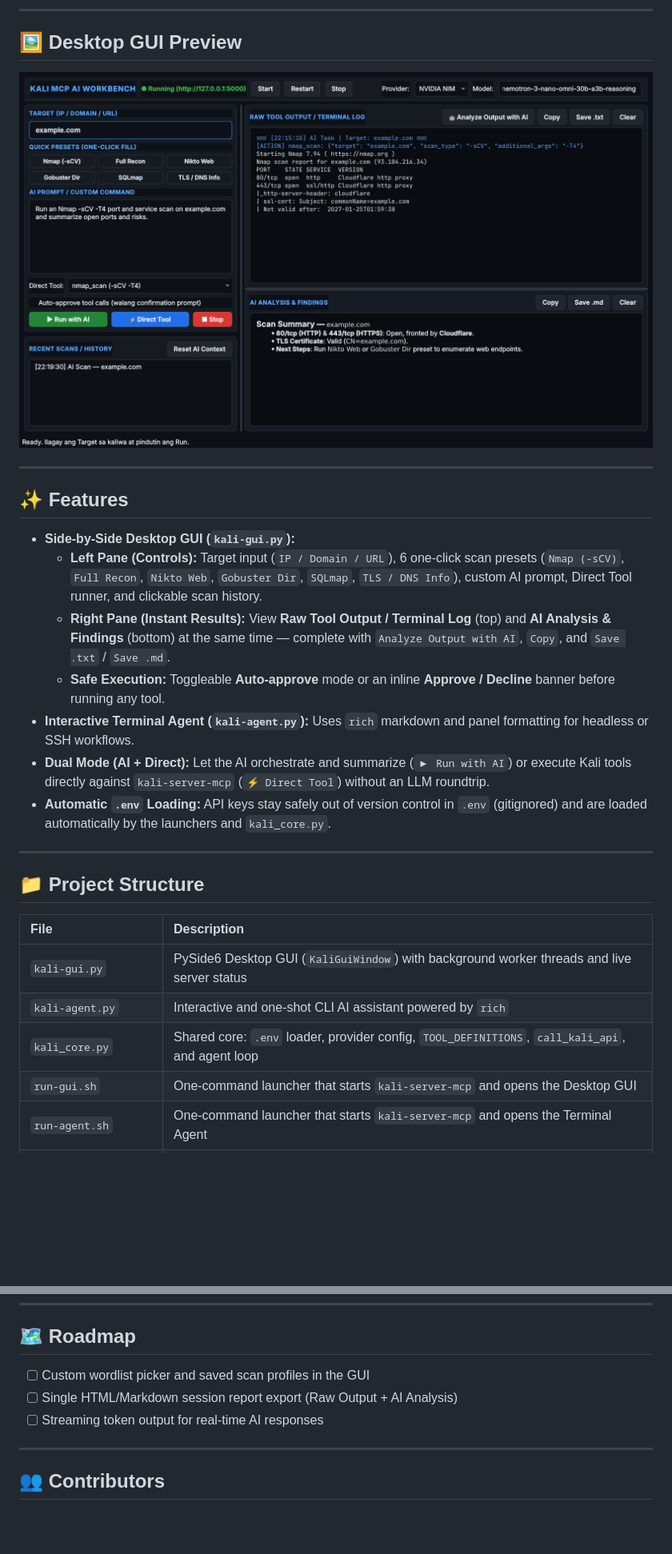
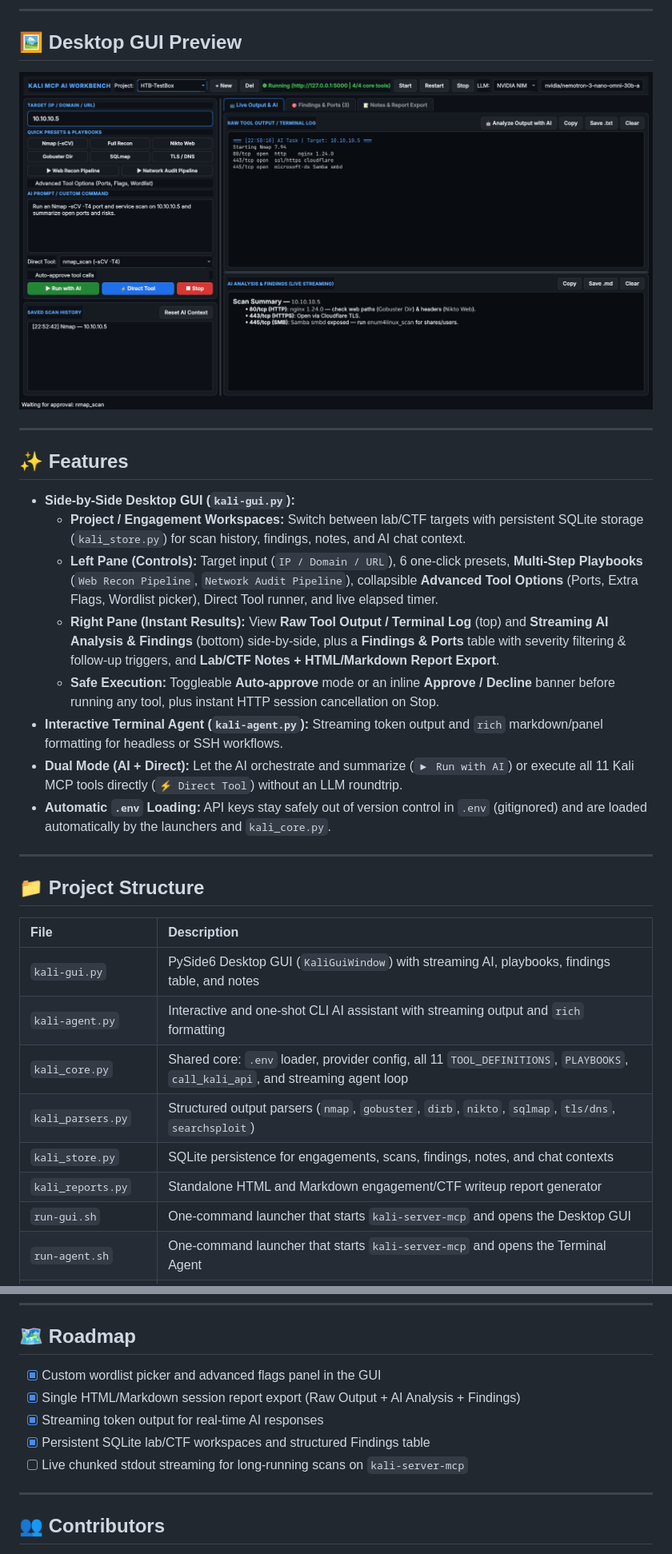
Before and after one commit to willygailo/kali-mcp, a Markdown page: README.md, 2 parts joined by grey strips. Shown at 80% size. Rendered like a GitHub page; pictures changed too: assets/gui-preview.png; blank space fills up the shorter version.

Commit message:
feat: add advanced GUI workspace, streaming support, and automated report generation

```diff
--- a/README.md
+++ b/README.md
@@ -28,11 +40,12 @@
 ## ✨ Features
 
 - **Side-by-Side Desktop GUI (`kali-gui.py`):**
-  - **Left Pane (Controls):** Target input (`IP / Domain / URL`), 6 one-click scan presets (`Nmap (-sCV)`, `Full Recon`, `Nikto Web`, `Gobuster Dir`, `SQLmap`, `TLS / DNS Info`), custom AI prompt, Direct Tool runner, and clickable scan history.
-  - **Right Pane (Instant Results):** View **Raw Tool Output / Terminal Log** (top) and **AI Analysis & Findings** (bottom) at the same time — complete with `Analyze Output with AI`, `Copy`, and `Save .txt` / `Save .md`.
-  - **Safe Execution:** Toggleable **Auto-approve** mode or an inline **Approve / Decline** banner before running any tool.
-- **Interactive Terminal Agent (`kali-agent.py`):** Uses `rich` markdown and panel formatting for headless or SSH workflows.
-- **Dual Mode (AI + Direct):** Let the AI orchestrate and summarize (`▶ Run with AI`) or execute Kali tools directly against `kali-server-mcp` (`⚡ Direct Tool`) without an LLM roundtrip.
+  - **Project / Engagement Workspaces:** Switch between lab/CTF targets with persistent SQLite storage (`kali_store.py`) for scan history, findings, notes, and AI chat context.
+  - **Left Pane (Controls):** Target input (`IP / Domain / URL`), 6 one-click presets, **Multi-Step Playbooks** (`Web Recon Pipeline`, `Network Audit Pipeline`), collapsible **Advanced Tool Options** (Ports, Extra Flags, Wordlist picker), Direct Tool runner, and live elapsed timer.
+  - **Right Pane (Instant Results):** View **Raw Tool Output / Terminal Log** (top) and **Streaming AI Analysis & Findings** (bottom) side-by-side, plus a **Findings & Ports** table with severity filtering & follow-up triggers, and **Lab/CTF Notes + HTML/Markdown Report Export**.
+  - **Safe Execution:** Toggleable **Auto-approve** mode or an inline **Approve / Decline** banner before running any tool, plus instant HTTP session cancellation on Stop.
+- **Interactive Terminal Agent (`kali-agent.py`):** Streaming token output and `rich` markdown/panel formatting for headless or SSH workflows.
+- **Dual Mode (AI + Direct):** Let the AI orchestrate and summarize (`▶ Run with AI`) or execute all 11 Kali MCP tools directly (`⚡ Direct Tool`) without an LLM roundtrip.
 - **Automatic `.env` Loading:** API keys stay safely out of version control in `.env` (gitignored) and are loaded automatically by the launchers and `kali_core.py`.
 
 ---
@@ -41,9 +54,12 @@
 
 | File | Description |
 | :--- | :--- |
-| `kali-gui.py` | PySide6 Desktop GUI (`KaliGuiWindow`) with background worker threads and live server status |
-| `kali-agent.py` | Interactive and one-shot CLI AI assistant powered by `rich` |
-| `kali_core.py` | Shared core: `.env` loader, provider config, `TOOL_DEFINITIONS`, `call_kali_api`, and agent loop |
+| `kali-gui.py` | PySide6 Desktop GUI (`KaliGuiWindow`) with streaming AI, playbooks, findings table, and notes |
+| `kali-agent.py` | Interactive and one-shot CLI AI assistant with streaming output and `rich` formatting |
+| `kali_core.py` | Shared core: `.env` loader, provider config, all 11 `TOOL_DEFINITIONS`, `PLAYBOOKS`, `call_kali_api`, and streaming agent loop |
+| `kali_parsers.py` | Structured output parsers (`nmap`, `gobuster`, `dirb`, `nikto`, `sqlmap`, `tls/dns`, `searchsploit`) |
+| `kali_store.py` | SQLite persistence for engagements, scans, findings, notes, and chat contexts |
+| `kali_reports.py` | Standalone HTML and Markdown engagement/CTF writeup report generator |
 | `run-gui.sh` | One-command launcher that starts `kali-server-mcp` and opens the Desktop GUI |
 | `run-agent.sh` | One-command launcher that starts `kali-server-mcp` and opens the Terminal Agent |
 | `kali-mcp-manager.sh` | Control script for `/usr/bin/kali-server-mcp` (`start`, `stop`, `restart`, `status`) |
@@ -162,9 +183,11 @@ OPENAI_API_KEY="sk-your-openai-api-key"
 
 ## 🗺️ Roadmap
 
-- [ ] Custom wordlist picker and saved scan profiles in the GUI
-- [ ] Single HTML/Markdown session report export (Raw Output + AI Analysis)
-- [ ] Streaming token output for real-time AI responses
+- [x] Custom wordlist picker and advanced flags panel in the GUI
+- [x] Single HTML/Markdown session report export (Raw Output + AI Analysis + Findings)
+- [x] Streaming token output for real-time AI responses
+- [x] Persistent SQLite lab/CTF workspaces and structured Findings table
+- [ ] Live chunked stdout streaming for long-running scans on `kali-server-mcp`
 
 ---
 
```
Also changed, not shown: other parts of README.md (+20 -3 lines), assets/banner.png (added), 6 other files.
